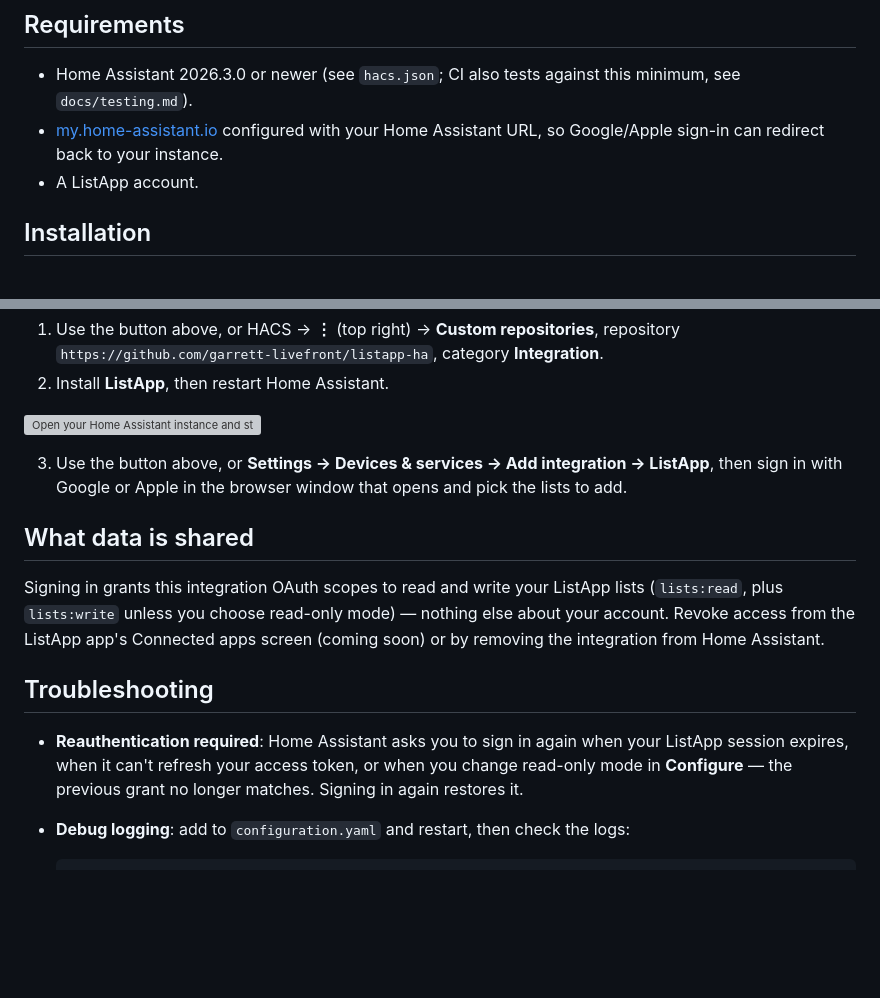
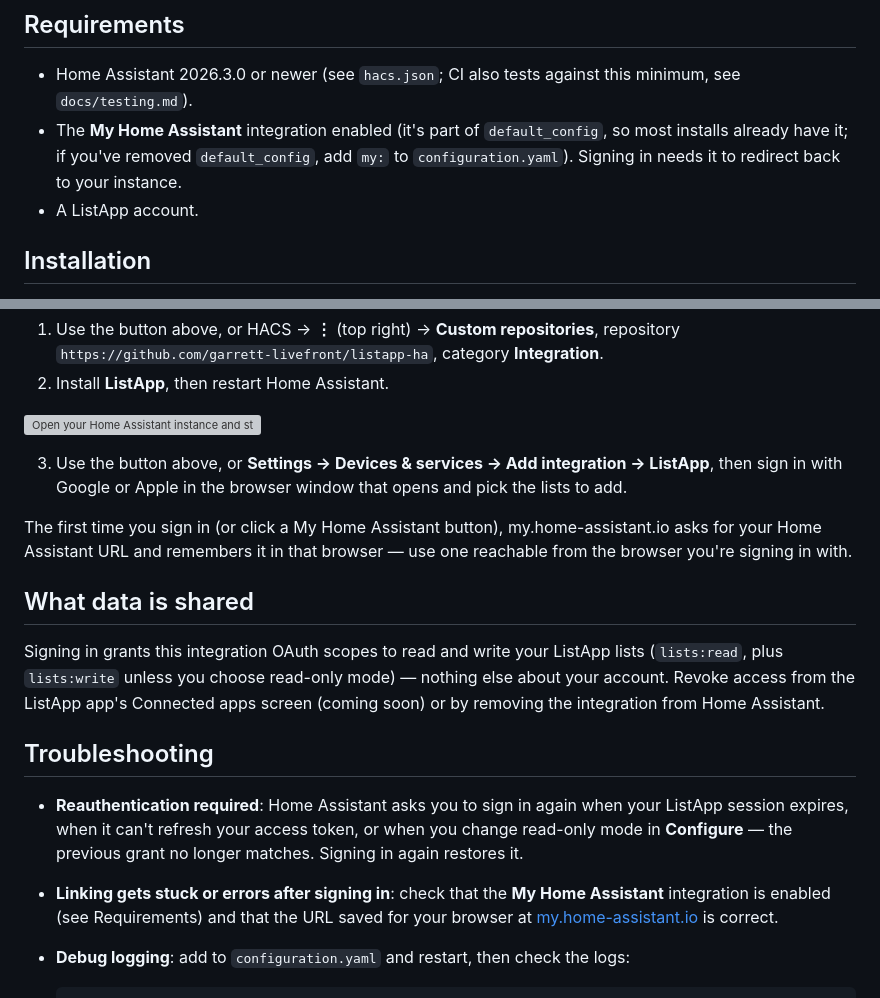
Before and after one commit to garrett-livefront/listapp-ha, a Markdown page: README.md, 2 parts joined by grey strips. Drawn GitHub-style; blank space fills up the shorter version; grey boxes are pictures that could not be loaded.

Commit message:
Correct README's OAuth redirect requirement
Signing in relies on the My Home Assistant integration (default_config)
to redirect back to the instance against our Hydra client, which only
allows the my.home-assistant.io redirect — not on the user configuring
an instance URL there themselves. Verified against HA core's
config_entry_oauth2_flow.py. Adds a matching troubleshooting entry.

Co-Authored-By: Claude Sonnet 5 <noreply@anthropic.com>
Claude-Session: https://claude.ai/code/session_01UpTSDsnRNjGzj84EAQCgsy

````diff
--- a/README.md
+++ b/README.md
@@ -22,8 +22,9 @@ A Home Assistant custom integration that links a ListApp account and exposes its
 
 - Home Assistant 2026.3.0 or newer (see `hacs.json`; CI also tests against this minimum, see
   `docs/testing.md`).
-- [my.home-assistant.io](https://my.home-assistant.io/) configured with your Home Assistant URL,
-  so Google/Apple sign-in can redirect back to your instance.
+- The **My Home Assistant** integration enabled (it's part of `default_config`, so most installs
+  already have it; if you've removed `default_config`, add `my:` to `configuration.yaml`). Signing
+  in needs it to redirect back to your instance.
 - A ListApp account.
 
 ## Installation
@@ -41,6 +42,10 @@ This repository is not yet in the HACS default store — add it as a custom repo
 3. Use the button above, or **Settings → Devices & services → Add integration → ListApp**, then
    sign in with Google or Apple in the browser window that opens and pick the lists to add.
 
+The first time you sign in (or click a My Home Assistant button), my.home-assistant.io asks for
+your Home Assistant URL and remembers it in that browser — use one reachable from the browser
+you're signing in with.
+
 ## What data is shared
 
 Signing in grants this integration OAuth scopes to read and write your ListApp lists
@@ -53,6 +58,9 @@ the integration from Home Assistant.
 - **Reauthentication required**: Home Assistant asks you to sign in again when your ListApp
   session expires, when it can't refresh your access token, or when you change read-only mode in
   **Configure** — the previous grant no longer matches. Signing in again restores it.
+- **Linking gets stuck or errors after signing in**: check that the **My Home Assistant**
+  integration is enabled (see Requirements) and that the URL saved for your browser at
+  [my.home-assistant.io](https://my.home-assistant.io/) is correct.
 - **Debug logging**: add to `configuration.yaml` and restart, then check the logs:
 
   ```yaml
````
